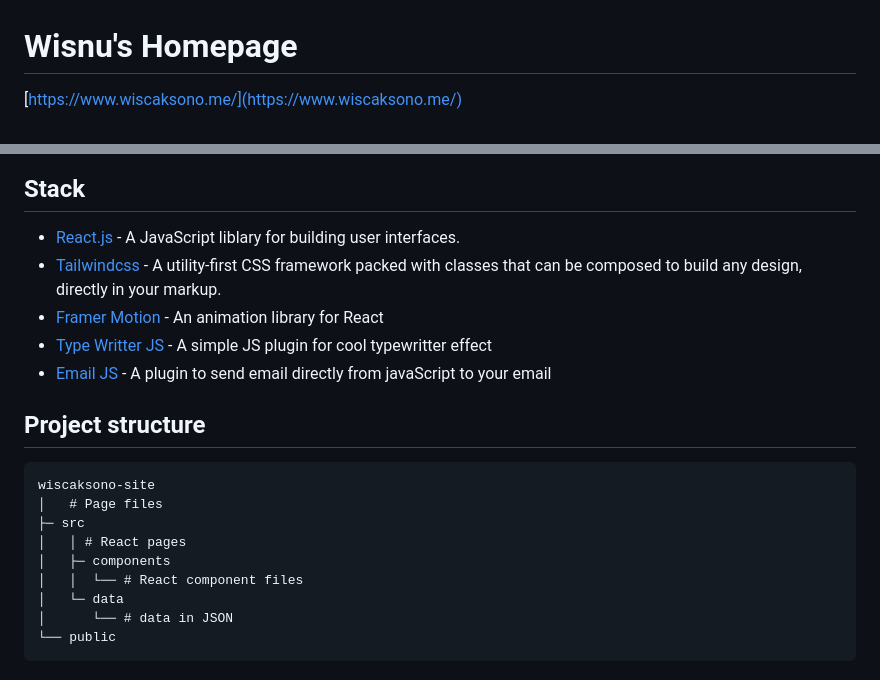
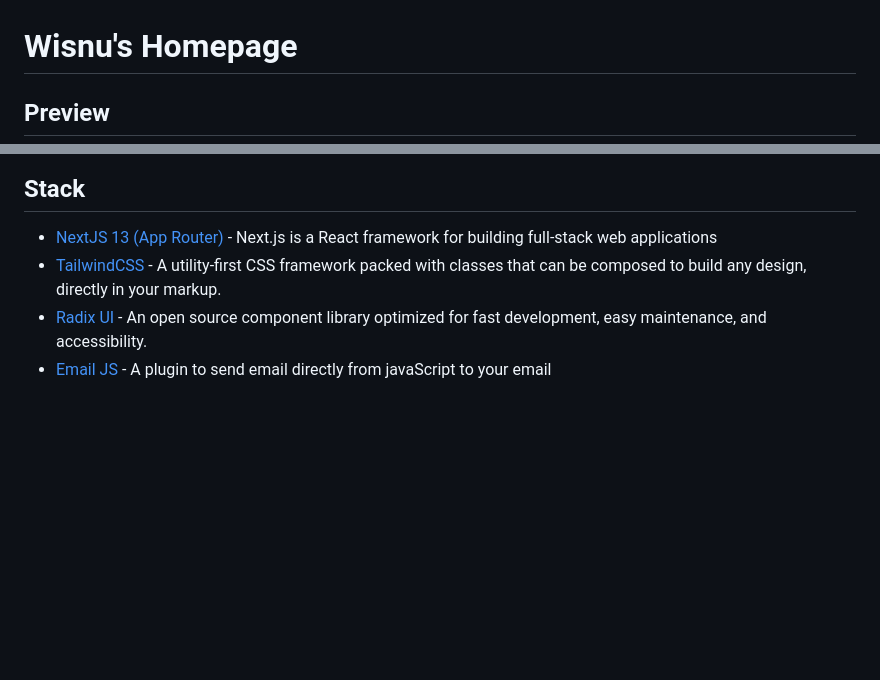
Before and after one commit to wiscaksono/wiscaksono-site, a Markdown page: README.md, 2 parts joined by grey strips. GitHub-like rendering; blank space fills up the shorter version.

Commit message:
feat: update project and README

````diff
--- a/README.md
+++ b/README.md
@@ -1,4 +1,4 @@
 # Wisnu's Homepage
 
-[https://www.wiscaksono.me/](https://www.wiscaksono.me/)
+## Preview
 
@@ -6,22 +8,7 @@
 
 ## Stack
 
-- [React.js](https://reactjs.org/) - A JavaScript liblary for building user interfaces.
-- [Tailwindcss](https://tailwindcss.com) - A utility-first CSS framework packed with classes that can be composed to build any design, directly in your markup.
-- [Framer Motion](https://www.framer.com/motion/) - An animation library for React
-- [Type Writter JS](https://github.com/tameemsafi/typewriterjs) - A simple JS plugin for cool typewritter effect
+- [NextJS 13 (App Router)](https://nextjs.org) - Next.js is a React framework for building full-stack web applications
+- [TailwindCSS](https://tailwindcss.com) - A utility-first CSS framework packed with classes that can be composed to build any design, directly in your markup.
+- [Radix UI](https://www.radix-ui.com/) - An open source component library optimized for fast development, easy maintenance, and accessibility.
 - [Email JS](https://www.emailjs.com/) - A plugin to send email directly from javaScript to your email
-
-## Project structure
-
-```
-wiscaksono-site
-│   # Page files
-├─ src
-│   │ # React pages
-│   ├─ components
-│   │  └── # React component files
-│   └─ data
-│      └── # data in JSON
-└── public
-```
````
Also changed, not shown: other parts of README.md (+3 -1 lines), public/preview-1.png (added), public/preview-3.png (added), 3 other files.
